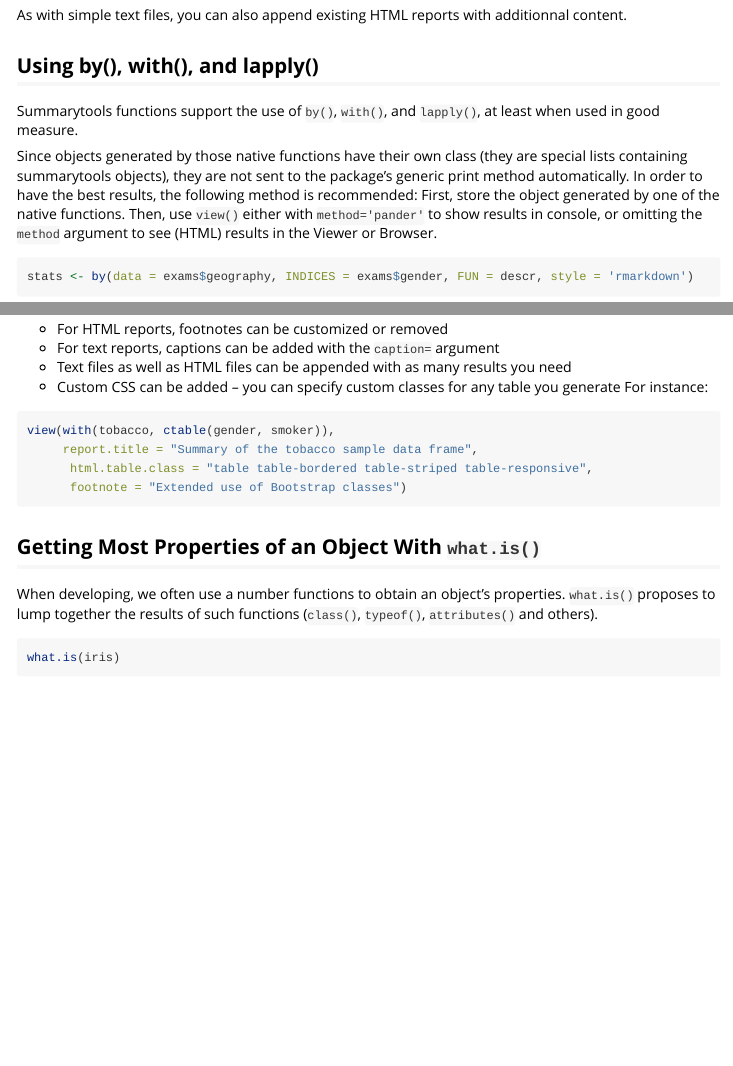
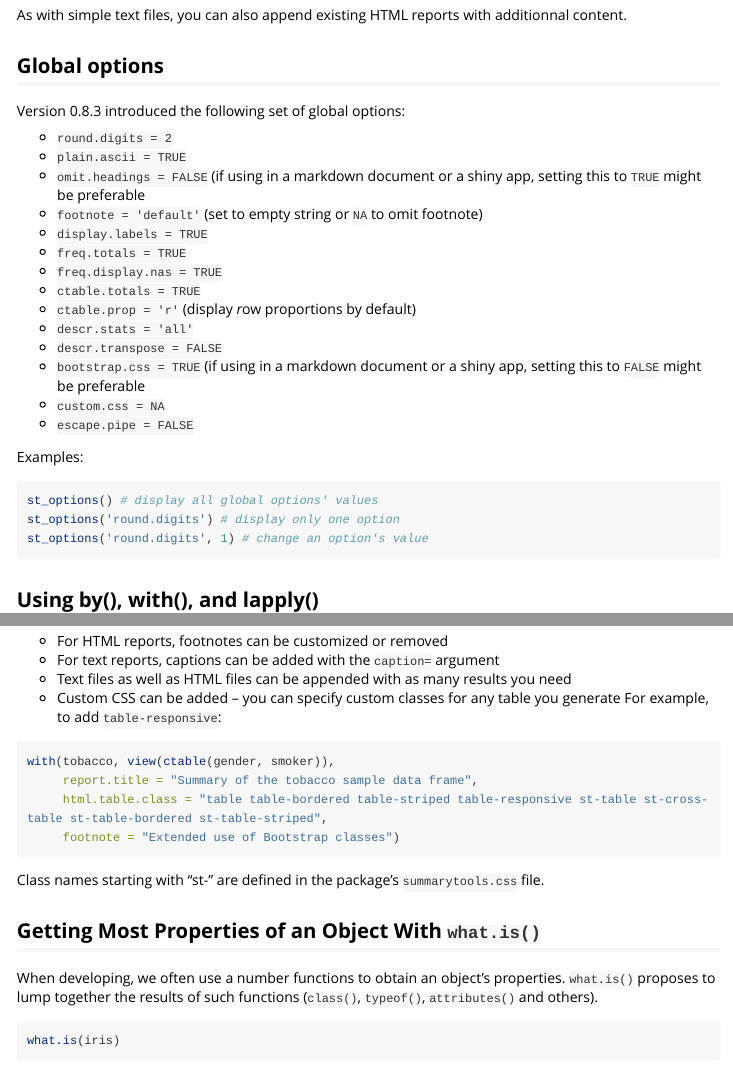
Before and after one commit to dcomtois/summarytools, an R Markdown document (vignettes/Introduction.Rmd): the page in a window 1100 px wide, from 4020 px down, and a second part further down, joined at a grey line. Rendered offline with R 4.5, knitr and Pandoc, with nearby package versions; some code elsewhere in the file could not run offline; long lines of code are wrapped.

Commit message:
documentation update

````diff
--- a/vignettes/Introduction.Rmd
+++ b/vignettes/Introduction.Rmd
@@ -152,6 +152,31 @@ Here is a picture of the output:
 
 As with simple text files, you can also append existing HTML reports with additionnal content.
 
+## Global options
+
+Version 0.8.3 introduced the following set of global options:
+
+  - `round.digits = 2`
+  - `plain.ascii = TRUE`
+  - `omit.headings = FALSE` (if using in a markdown document or a shiny app, setting this to `TRUE` might be preferable
+  - `footnote = 'default'` (set to empty string or `NA` to omit footnote)
+  - `display.labels = TRUE`
+  - `freq.totals = TRUE`
+  - `freq.display.nas = TRUE`
+  - `ctable.totals = TRUE`
+  - `ctable.prop = 'r'` (display *r*ow proportions by default)
+  - `descr.stats = 'all'`
+  - `descr.transpose = FALSE`
+  - `bootstrap.css = TRUE` (if using in a markdown document or a shiny app, setting this to `FALSE` might be preferable
+  - `custom.css = NA`
+  - `escape.pipe = FALSE`
+
+Examples:
+```{r glob_opts, eval=FALSE}
+st_options() # display all global options' values
+st_options('round.digits') # display only one option
+st_options('round.digits', 1) # change an option's value
+```
 
 ## Using by(), with(), and lapply()
 
@@ -172,13 +197,15 @@ There are many things you can do to build elaborate, fine-tuned reports. Let's m
 - For text reports, captions can be added with the `caption=` argument
 - Text files as well as HTML files can be appended with as many results you need
 - Custom CSS can be added -- you can specify custom classes for any table you generate
-  For instance:
+  For example, to add `table-responsive`:
 ```r
-view(with(tobacco, ctable(gender, smoker)),
+with(tobacco, view(ctable(gender, smoker)),
      report.title = "Summary of the tobacco sample data frame",
-      html.table.class = "table table-bordered table-striped table-responsive",
-      footnote = "Extended use of Bootstrap classes")
+     html.table.class = "table table-bordered table-striped table-responsive st-table st-cross-table st-table-bordered st-table-striped",
+     footnote = "Extended use of Bootstrap classes")
 ```
+
+Class names starting with "st-" are defined in the package's `summarytools.css` file.
 
 ## Getting Most Properties of an Object With `what.is()`
 
````
Also changed, not shown: R/options.R (+3 -2 lines), README.md.
